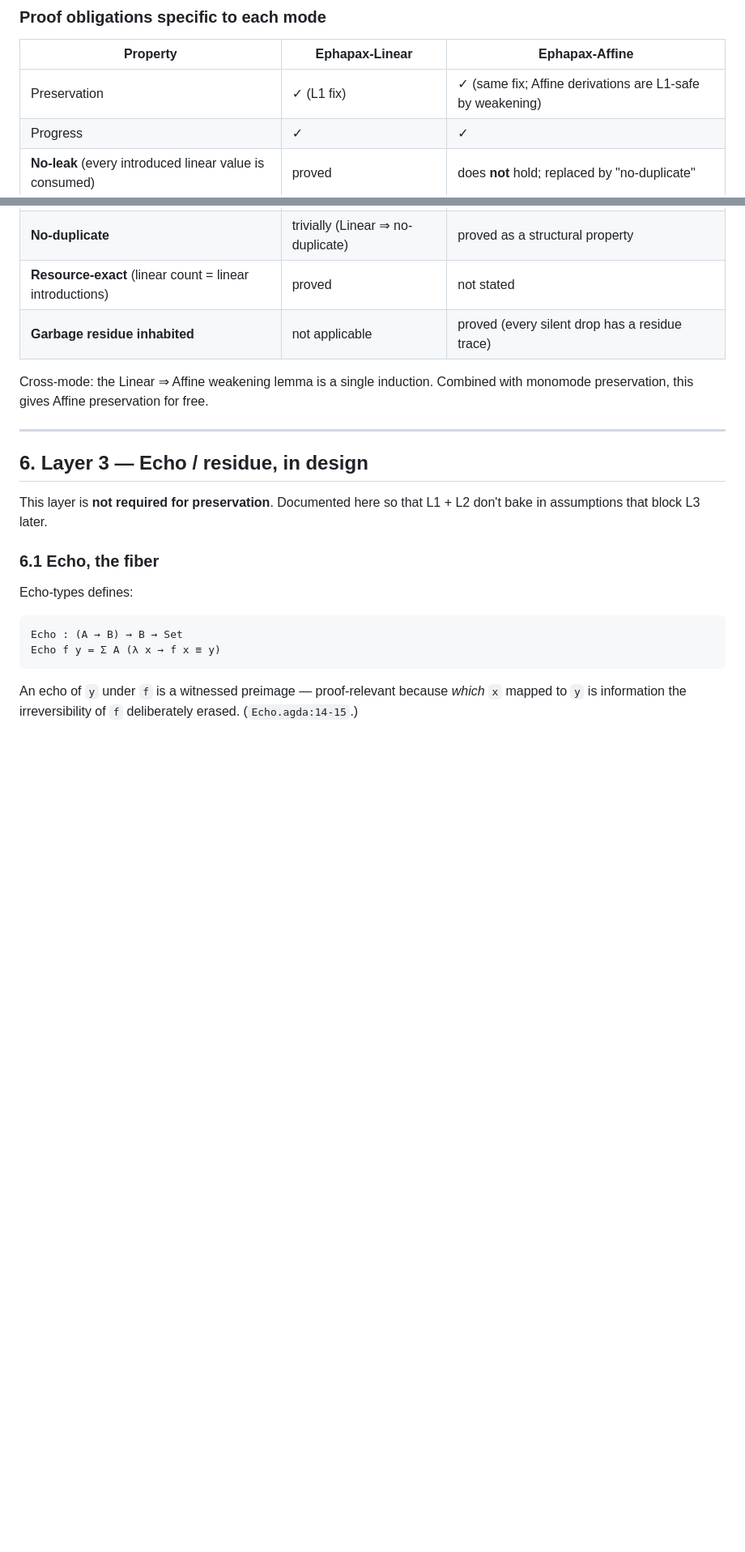
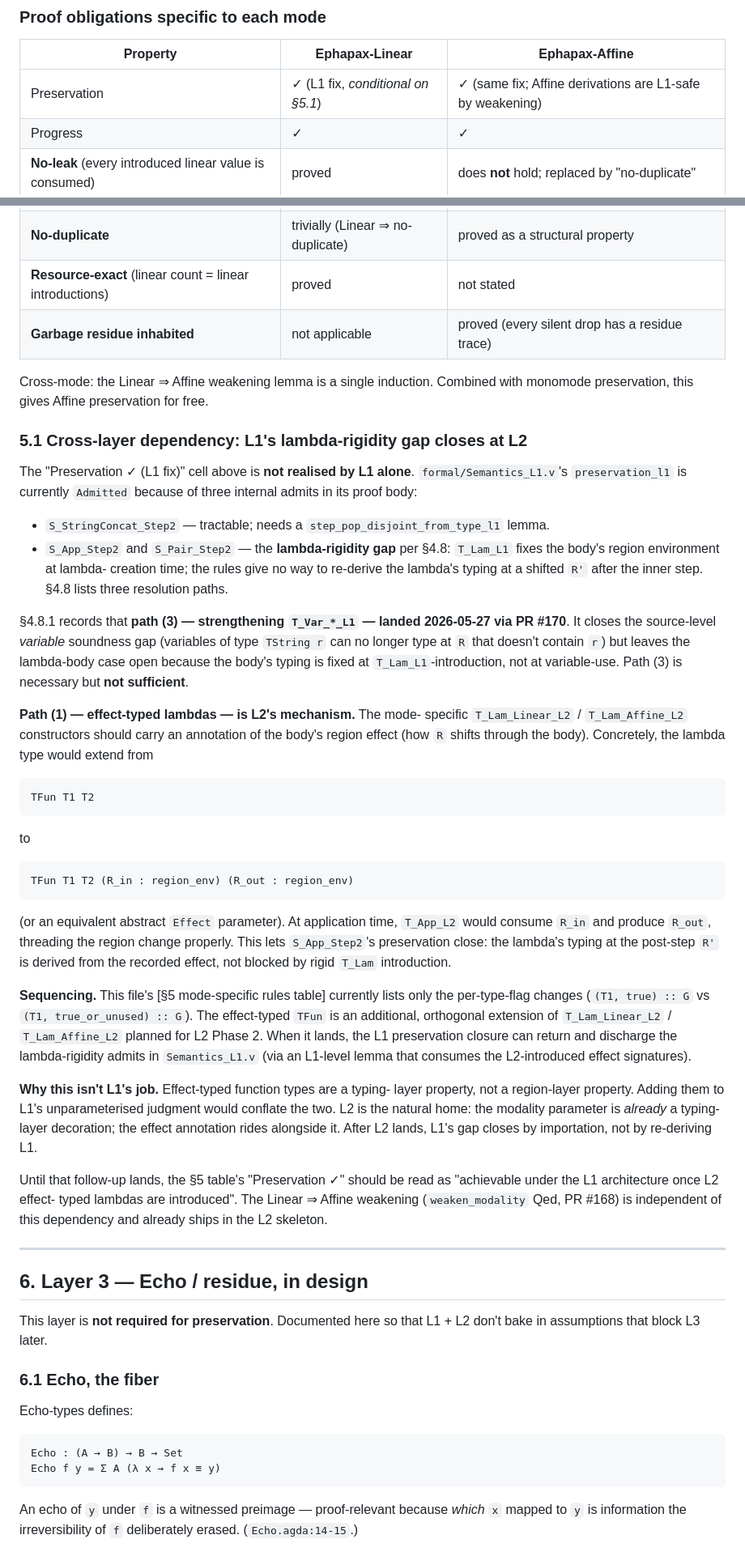
Before and after one commit to hyperpolymath/ephapax, a Markdown page: formal/PRESERVATION-DESIGN.md, 2 parts joined by grey strips. Shown at 81% size. Drawn GitHub-style; blank space fills up the shorter version.

Commit message:
docs(design): add §5.1 — L1's lambda-rigidity gap closes at L2 (cross-layer dependency)
§5's preservation table claims "✓ (L1 fix)" for both modes, but L1's
preservation_l1 is currently Admitted with three internal admits
(S_StringConcat_Step2, S_App_Step2, S_Pair_Step2). §4.8 + §4.8.1
already documented the source-side gap; this PR adds the *L2-side*
follow-up: how the L2 layer is the natural home for the closure of
S_App_Step2 / S_Pair_Step2 specifically.

New §5.1 documents:
- That the table's "✓ (L1 fix)" cell is conditional on closing
  S_App_Step2 / S_Pair_Step2.
- §4.8 path (3) landed at L1 (T_Var strengthening, PR #170) but is
  necessary-not-sufficient — leaves the lambda-body case open.
- §4.8 path (1) — effect-typed lambdas — is L2's mechanism. Concrete
  proposed signature: TFun T1 T2 (R_in : region_env) (R_out : region_env).
- Sequencing: planned as L2 Phase 2 (after the current TypingL2.v
  skeleton from PR #168).
- Why this is L2's job not L1's: effect-typed function types are a
  typing-layer property, not a region-layer property.
- Honest reading: the "✓" should be read as "achievable once L2
  effect-typed lambdas land".

The Linear ⇒ Affine weakening (weaken_modality Qed) is independent
of this dependency and already ships in the L2 skeleton (PR #168).

Stacked off proof/l1-region-threading-design (head 0356a74, post-#170).
Will rebase to main when #153 lands.

Refs PRESERVATION-DESIGN.md §4.8, §4.8.1, PR #153, PR #168, PR #170.

````diff
--- a/formal/PRESERVATION-DESIGN.md
+++ b/formal/PRESERVATION-DESIGN.md
@@ -380,7 +380,7 @@ recipe (echo-types' `degradeMode-comp`, `EchoLinear.agda:93-101`).
 
 | Property | Ephapax-Linear | Ephapax-Affine |
 |---|---|---|
-| Preservation | ✓ (L1 fix) | ✓ (same fix; Affine derivations are L1-safe by weakening) |
+| Preservation | ✓ (L1 fix, *conditional on §5.1*) | ✓ (same fix; Affine derivations are L1-safe by weakening) |
 | Progress | ✓ | ✓ |
 | **No-leak** (every introduced linear value is consumed) | proved | does **not** hold; replaced by "no-duplicate" |
 | **No-duplicate** | trivially (Linear ⇒ no-duplicate) | proved as a structural property |
@@ -390,6 +390,70 @@ recipe (echo-types' `degradeMode-comp`, `EchoLinear.agda:93-101`).
 Cross-mode: the Linear ⇒ Affine weakening lemma is a single induction.
 Combined with monomode preservation, this gives Affine preservation
 for free.
+
+### 5.1 Cross-layer dependency: L1's lambda-rigidity gap closes at L2
+
+The "Preservation ✓ (L1 fix)" cell above is **not realised by L1 alone**.
+`formal/Semantics_L1.v`'s `preservation_l1` is currently `Admitted`
+because of three internal admits in its proof body:
+
+- `S_StringConcat_Step2` — tractable; needs a
+  `step_pop_disjoint_from_type_l1` lemma.
+- `S_App_Step2` and `S_Pair_Step2` — the **lambda-rigidity gap** per
+  §4.8: `T_Lam_L1` fixes the body's region environment at lambda-
+  creation time; the rules give no way to re-derive the lambda's
+  typing at a shifted `R'` after the inner step. §4.8 lists three
+  resolution paths.
+
+§4.8.1 records that **path (3) — strengthening `T_Var_*_L1` — landed
+2026-05-27 via PR #170**. It closes the source-level *variable*
+soundness gap (variables of type `TString r` can no longer type at
+`R` that doesn't contain `r`) but leaves the lambda-body case open
+because the body's typing is fixed at `T_Lam_L1`-introduction, not
+at variable-use. Path (3) is necessary but **not sufficient**.
+
+**Path (1) — effect-typed lambdas — is L2's mechanism.** The mode-
+specific `T_Lam_Linear_L2` / `T_Lam_Affine_L2` constructors should
+carry an annotation of the body's region effect (how `R` shifts
+through the body). Concretely, the lambda type would extend from
+
+```
+TFun T1 T2
+```
+
+to
+
+```
+TFun T1 T2 (R_in : region_env) (R_out : region_env)
+```
+
+(or an equivalent abstract `Effect` parameter). At application time,
+`T_App_L2` would consume `R_in` and produce `R_out`, threading the
+region change properly. This lets `S_App_Step2`'s preservation close:
+the lambda's typing at the post-step `R'` is derived from the
+recorded effect, not blocked by rigid `T_Lam` introduction.
+
+**Sequencing.** This file's [§5 mode-specific rules table] currently
+lists only the per-type-flag changes (`(T1, true) :: G` vs
+`(T1, true_or_unused) :: G`). The effect-typed `TFun` is an
+additional, orthogonal extension of `T_Lam_Linear_L2` /
+`T_Lam_Affine_L2` planned for L2 Phase 2. When it lands, the L1
+preservation closure can return and discharge the lambda-rigidity
+admits in `Semantics_L1.v` (via an L1-level lemma that consumes the
+L2-introduced effect signatures).
+
+**Why this isn't L1's job.** Effect-typed function types are a typing-
+layer property, not a region-layer property. Adding them to L1's
+unparameterised judgment would conflate the two. L2 is the natural
+home: the modality parameter is *already* a typing-layer decoration;
+the effect annotation rides alongside it. After L2 lands, L1's gap
+closes by importation, not by re-deriving L1.
+
+Until that follow-up lands, the §5 table's "Preservation ✓" should
+be read as "achievable under the L1 architecture once L2 effect-
+typed lambdas are introduced". The Linear ⇒ Affine weakening
+(`weaken_modality` Qed, PR #168) is independent of this dependency
+and already ships in the L2 skeleton.
 
 ---
 
````
